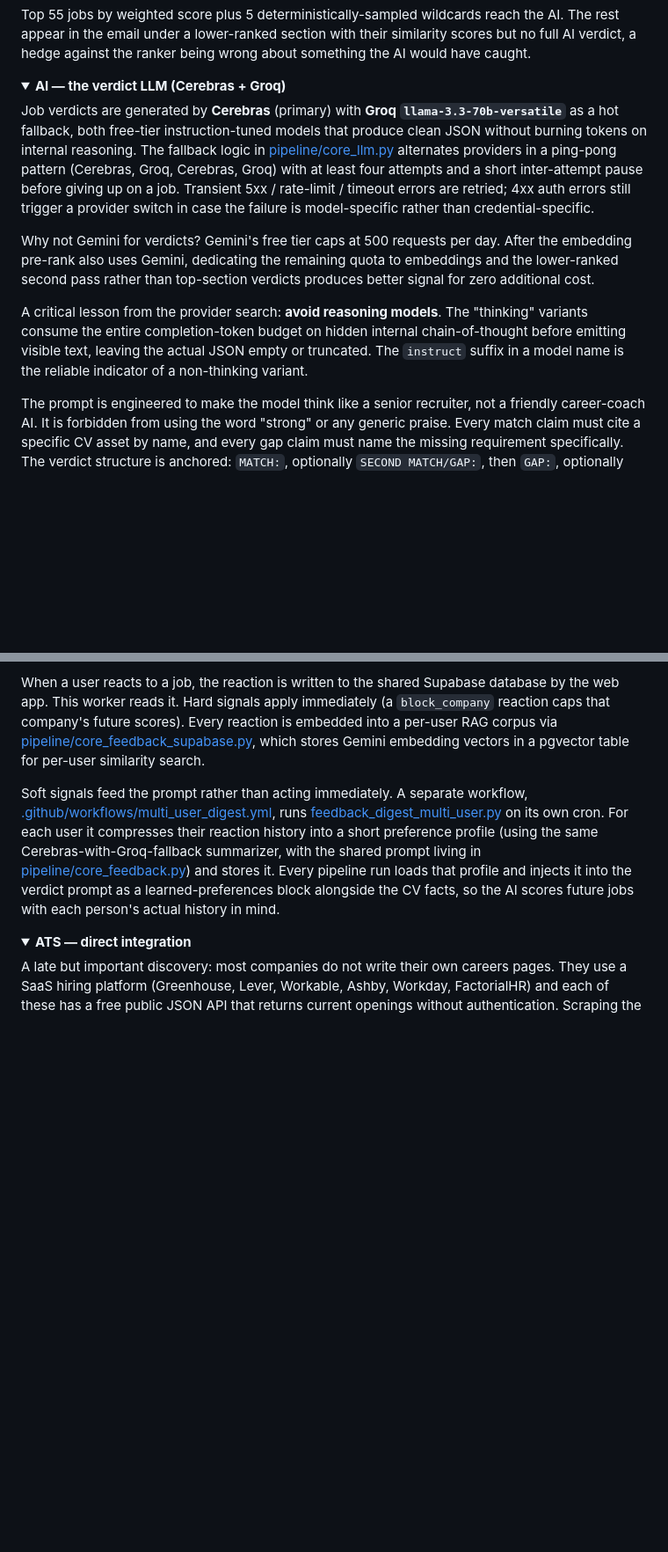
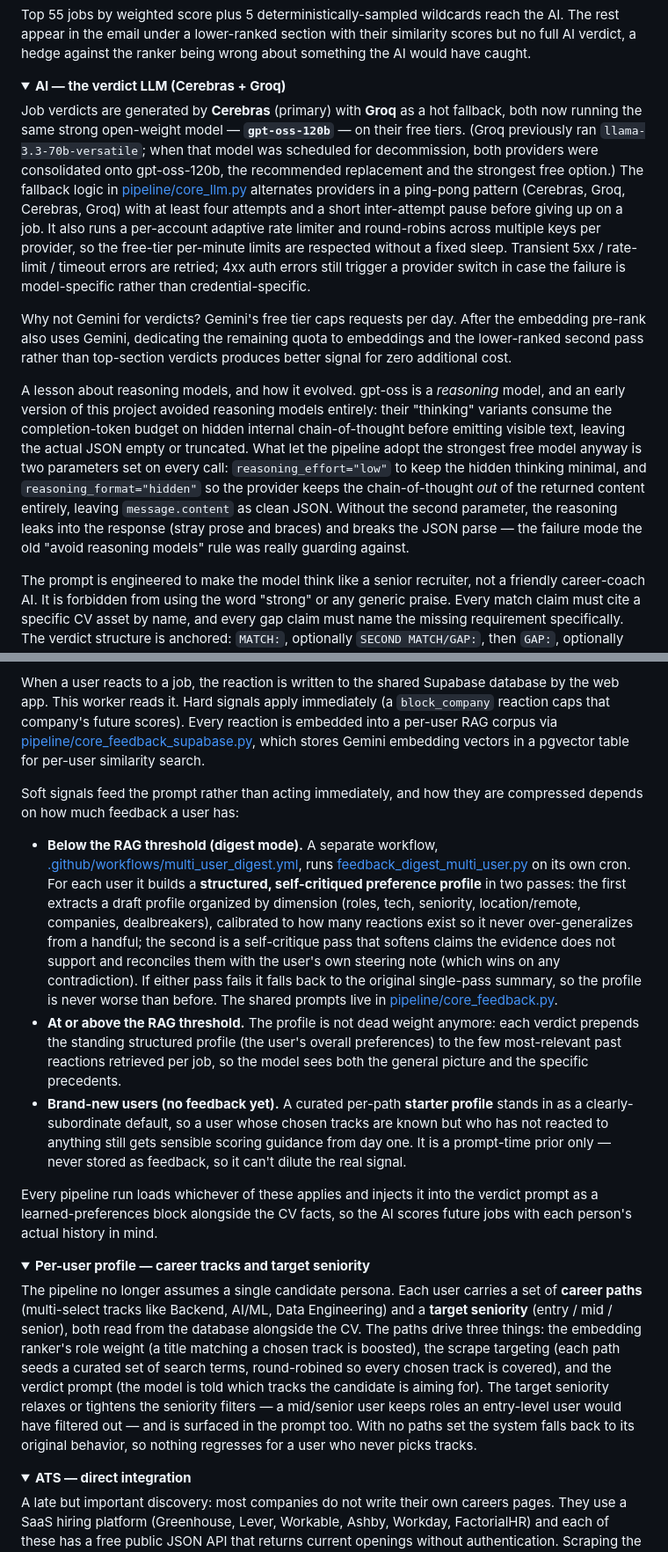
Before and after one commit to moe-the-goat/Automated-AI-Job-Intelligence-System, a Markdown page: README.md, 2 parts joined by grey strips. Shown at 88% size. Drawn GitHub-style; folded sections open; blank space fills up the shorter version.

```diff
--- a/README.md
+++ b/README.md
@@ -166,11 +166,11 @@ Top 55 jobs by weighted score plus 5 deterministically-sampled wildcards reach t
 <details>
 <summary><strong>AI — the verdict LLM (Cerebras + Groq)</strong></summary>
 
-Job verdicts are generated by **Cerebras** (primary) with **Groq `llama-3.3-70b-versatile`** as a hot fallback, both free-tier instruction-tuned models that produce clean JSON without burning tokens on internal reasoning. The fallback logic in [pipeline/core_llm.py](pipeline/core_llm.py) alternates providers in a ping-pong pattern (Cerebras, Groq, Cerebras, Groq) with at least four attempts and a short inter-attempt pause before giving up on a job. Transient 5xx / rate-limit / timeout errors are retried; 4xx auth errors still trigger a provider switch in case the failure is model-specific rather than credential-specific.
+Job verdicts are generated by **Cerebras** (primary) with **Groq** as a hot fallback, both now running the same strong open-weight model — **`gpt-oss-120b`** — on their free tiers. (Groq previously ran `llama-3.3-70b-versatile`; when that model was scheduled for decommission, both providers were consolidated onto gpt-oss-120b, the recommended replacement and the strongest free option.) The fallback logic in [pipeline/core_llm.py](pipeline/core_llm.py) alternates providers in a ping-pong pattern (Cerebras, Groq, Cerebras, Groq) with at least four attempts and a short inter-attempt pause before giving up on a job. It also runs a per-account adaptive rate limiter and round-robins across multiple keys per provider, so the free-tier per-minute limits are respected without a fixed sleep. Transient 5xx / rate-limit / timeout errors are retried; 4xx auth errors still trigger a provider switch in case the failure is model-specific rather than credential-specific.
 
-Why not Gemini for verdicts? Gemini's free tier caps at 500 requests per day. After the embedding pre-rank also uses Gemini, dedicating the remaining quota to embeddings and the lower-ranked second pass rather than top-section verdicts produces better signal for zero additional cost.
+Why not Gemini for verdicts? Gemini's free tier caps requests per day. After the embedding pre-rank also uses Gemini, dedicating the remaining quota to embeddings and the lower-ranked second pass rather than top-section verdicts produces better signal for zero additional cost.
 
-A critical lesson from the provider search: **avoid reasoning models**. The "thinking" variants consume the entire completion-token budget on hidden internal chain-of-thought before emitting visible text, leaving the actual JSON empty or truncated. The `instruct` suffix in a model name is the reliable indicator of a non-thinking variant.
+A lesson about reasoning models, and how it evolved. gpt-oss is a *reasoning* model, and an early version of this project avoided reasoning models entirely: their "thinking" variants consume the completion-token budget on hidden internal chain-of-thought before emitting visible text, leaving the actual JSON empty or truncated. What let the pipeline adopt the strongest free model anyway is two parameters set on every call: `reasoning_effort="low"` to keep the hidden thinking minimal, and `reasoning_format="hidden"` so the provider keeps the chain-of-thought *out* of the returned content entirely, leaving `message.content` as clean JSON. Without the second parameter, the reasoning leaks into the response (stray prose and braces) and breaks the JSON parse — the failure mode the old "avoid reasoning models" rule was really guarding against.
 
 The prompt is engineered to make the model think like a senior recruiter, not a friendly career-coach AI. It is forbidden from using the word "strong" or any generic praise. Every match claim must cite a specific CV asset by name, and every gap claim must name the missing requirement specifically. The verdict structure is anchored: `MATCH:`, optionally `SECOND MATCH/GAP:`, then `GAP:`, optionally `CLOSING REASON:` when the model decides to disqualify outright. It also demands explicit math: `match_percentage = 0.5 * tech_fit + 0.3 * experience_fit + 0.2 * logistics_fit`, capped when suspicious. That makes the verdict auditable. When the math does not add up, I know the model lied about its sub-scores.
 
@@ -194,7 +194,20 @@ The system used to be one-directional: the pipeline guessed at what a good job l
 
 When a user reacts to a job, the reaction is written to the shared Supabase database by the web app. This worker reads it. Hard signals apply immediately (a `block_company` reaction caps that company's future scores). Every reaction is embedded into a per-user RAG corpus via [pipeline/core_feedback_supabase.py](pipeline/core_feedback_supabase.py), which stores Gemini embedding vectors in a pgvector table for per-user similarity search.
 
-Soft signals feed the prompt rather than acting immediately. A separate workflow, [.github/workflows/multi_user_digest.yml](.github/workflows/multi_user_digest.yml), runs [feedback_digest_multi_user.py](feedback_digest_multi_user.py) on its own cron. For each user it compresses their reaction history into a short preference profile (using the same Cerebras-with-Groq-fallback summarizer, with the shared prompt living in [pipeline/core_feedback.py](pipeline/core_feedback.py)) and stores it. Every pipeline run loads that profile and injects it into the verdict prompt as a learned-preferences block alongside the CV facts, so the AI scores future jobs with each person's actual history in mind.
+Soft signals feed the prompt rather than acting immediately, and how they are compressed depends on how much feedback a user has:
+
+- **Below the RAG threshold (digest mode).** A separate workflow, [.github/workflows/multi_user_digest.yml](.github/workflows/multi_user_digest.yml), runs [feedback_digest_multi_user.py](feedback_digest_multi_user.py) on its own cron. For each user it builds a **structured, self-critiqued preference profile** in two passes: the first extracts a draft profile organized by dimension (roles, tech, seniority, location/remote, companies, dealbreakers), calibrated to how many reactions exist so it never over-generalizes from a handful; the second is a self-critique pass that softens claims the evidence does not support and reconciles them with the user's own steering note (which wins on any contradiction). If either pass fails it falls back to the original single-pass summary, so the profile is never worse than before. The shared prompts live in [pipeline/core_feedback.py](pipeline/core_feedback.py).
+- **At or above the RAG threshold.** The profile is not dead weight anymore: each verdict prepends the standing structured profile (the user's overall preferences) to the few most-relevant past reactions retrieved per job, so the model sees both the general picture and the specific precedents.
+- **Brand-new users (no feedback yet).** A curated per-path **starter profile** stands in as a clearly-subordinate default, so a user whose chosen tracks are known but who has not reacted to anything still gets sensible scoring guidance from day one. It is a prompt-time prior only — never stored as feedback, so it can't dilute the real signal.
+
+Every pipeline run loads whichever of these applies and injects it into the verdict prompt as a learned-preferences block alongside the CV facts, so the AI scores future jobs with each person's actual history in mind.
+
+</details>
+
+<details>
+<summary><strong>Per-user profile — career tracks and target seniority</strong></summary>
+
+The pipeline no longer assumes a single candidate persona. Each user carries a set of **career paths** (multi-select tracks like Backend, AI/ML, Data Engineering) and a **target seniority** (entry / mid / senior), both read from the database alongside the CV. The paths drive three things: the embedding ranker's role weight (a title matching a chosen track is boosted), the scrape targeting (each path seeds a curated set of search terms, round-robined so every chosen track is covered), and the verdict prompt (the model is told which tracks the candidate is aiming for). The target seniority relaxes or tightens the seniority filters — a mid/senior user keeps roles an entry-level user would have filtered out — and is surfaced in the prompt too. With no paths set the system falls back to its original behavior, so nothing regresses for a user who never picks tracks.
 
 </details>
 
```
Also changed, not shown: other parts of README.md (+23 -19 lines).
